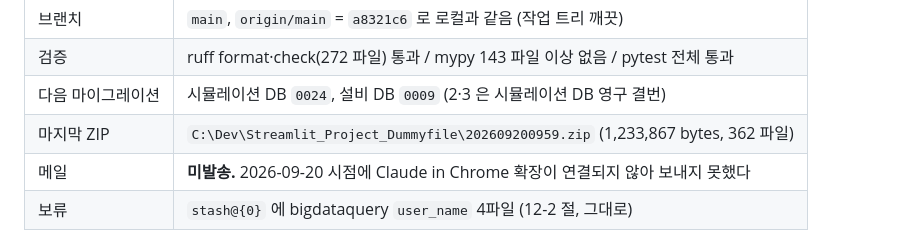
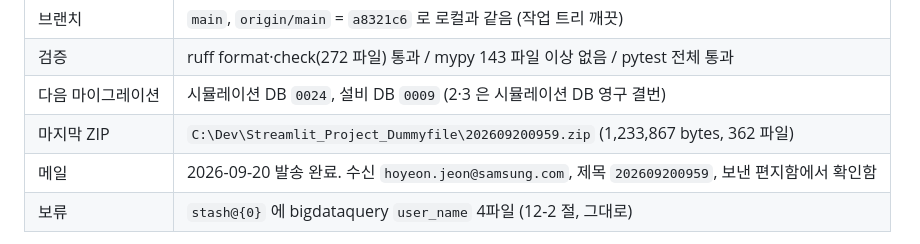
Before and after one commit to ddigle/streamlit_Capa_Simulation, a Markdown page: HANDOFF.md, the part around the change. GitHub-like rendering.

Commit message:
배포 202609200959 메일 발송을 기록한다
Co-Authored-By: Claude Opus 5 (1M context) <noreply@anthropic.com>
Claude-Session: https://claude.ai/code/session_01GY3xZiCdgidxUfZW8FyNQz

```diff
--- a/HANDOFF.md
+++ b/HANDOFF.md
@@ -428,7 +428,7 @@ stash@{0}: On main: bigdataquery user_name (사내 값 확인 후 반영)
 | 검증 | ruff format·check(272 파일) 통과 / mypy 143 파일 이상 없음 / pytest 전체 통과 |
 | 다음 마이그레이션 | 시뮬레이션 DB `0024`, 설비 DB `0009` (2·3 은 시뮬레이션 DB 영구 결번) |
 | 마지막 ZIP | `C:\Dev\Streamlit_Project_Dummyfile\202609200959.zip` (1,233,867 bytes, 362 파일) |
-| 메일 | **미발송.** 2026-09-20 시점에 Claude in Chrome 확장이 연결되지 않아 보내지 못했다 |
+| 메일 | 2026-09-20 발송 완료. 수신 `hoyeon.jeon@samsung.com`, 제목 `202609200959`, 보낸 편지함에서 확인함 |
 | 보류 | `stash@{0}` 에 bigdataquery `user_name` 4파일 (12-2 절, 그대로) |
 
 **`202609200959.zip` 은 `9bba7e8` 커밋 기준이고 직전 배포 `202609151052`(`d373875`) 대비
```
